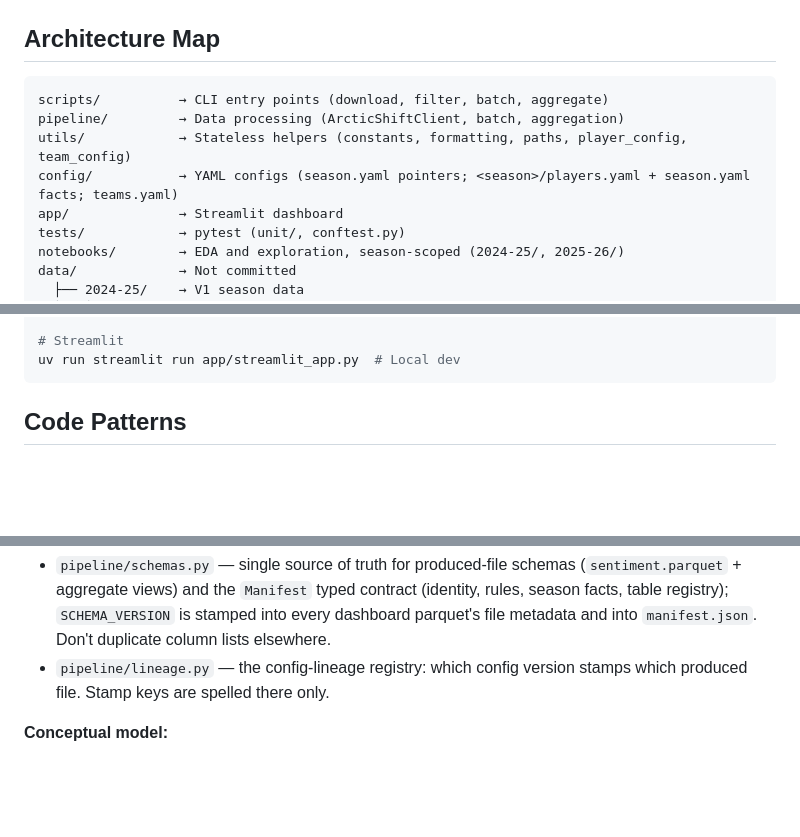
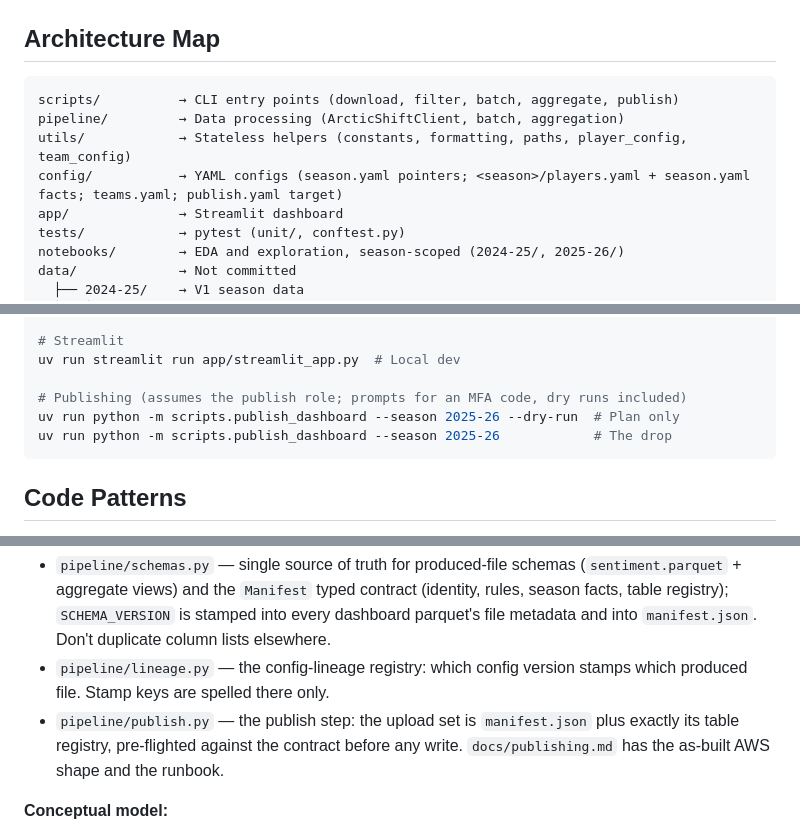
Before and after one commit to oluobiri/nba-hate-tracker, a Markdown page: .claude/CLAUDE.md, 3 parts joined by grey strips. GitHub-like rendering; blank space fills up the shorter version.

````diff
--- a/.claude/CLAUDE.md
+++ b/.claude/CLAUDE.md
@@ -8,10 +8,10 @@
 ## Architecture Map
 
 ```
-scripts/          → CLI entry points (download, filter, batch, aggregate)
+scripts/          → CLI entry points (download, filter, batch, aggregate, publish)
 pipeline/         → Data processing (ArcticShiftClient, batch, aggregation)
 utils/            → Stateless helpers (constants, formatting, paths, player_config, team_config)
-config/           → YAML configs (season.yaml pointers; <season>/players.yaml + season.yaml facts; teams.yaml)
+config/           → YAML configs (season.yaml pointers; <season>/players.yaml + season.yaml facts; teams.yaml; publish.yaml target)
 app/              → Streamlit dashboard
 tests/            → pytest (unit/, conftest.py)
 notebooks/        → EDA and exploration, season-scoped (2024-25/, 2025-26/)
@@ -46,6 +46,10 @@ uv run ruff format .                 # Format
 
 # Streamlit
 uv run streamlit run app/streamlit_app.py  # Local dev
+
+# Publishing (assumes the publish role; prompts for an MFA code, dry runs included)
+uv run python -m scripts.publish_dashboard --season 2025-26 --dry-run  # Plan only
+uv run python -m scripts.publish_dashboard --season 2025-26            # The drop
 ```
 
 ## Code Patterns
@@ -71,6 +75,7 @@ uv run streamlit run app/streamlit_app.py  # Local dev
 **Schema contracts:**
 - `pipeline/schemas.py` — single source of truth for produced-file schemas (`sentiment.parquet` + aggregate views) and the `Manifest` typed contract (identity, rules, season facts, table registry); `SCHEMA_VERSION` is stamped into every dashboard parquet's file metadata and into `manifest.json`. Don't duplicate column lists elsewhere.
 - `pipeline/lineage.py` — the config-lineage registry: which config version stamps which produced file. Stamp keys are spelled there only.
+- `pipeline/publish.py` — the publish step: the upload set is `manifest.json` plus exactly its table registry, pre-flighted against the contract before any write. `docs/publishing.md` has the as-built AWS shape and the runbook.
 
 **Conceptual model:**
 - `docs/data-model.md` — the star schema (one `ClassifiedComment` fact + Player/Team/Date dimensions), the role-playing `team` (roster vs. fan), and the view-lineage "cheap / needs-a-join / expensive" map. Read before designing a new aggregate view; it's the relationships behind `schemas.py`'s structure.
````
Also changed, not shown: docs/publishing.md (added, +115 -0 lines).
